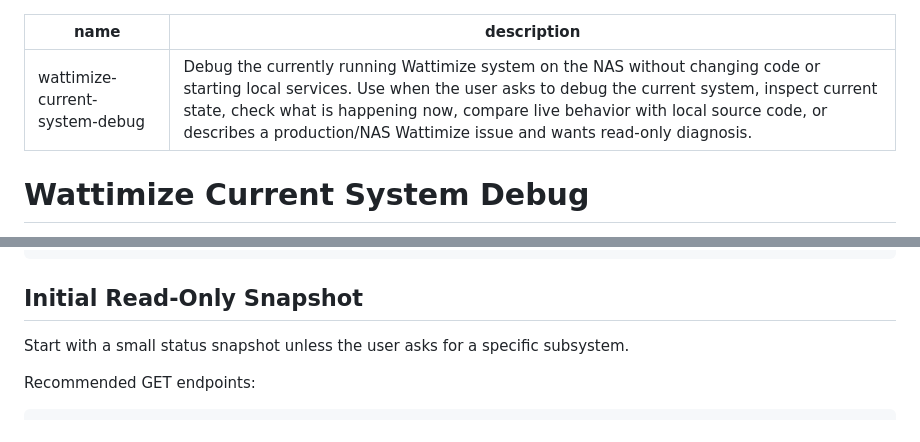
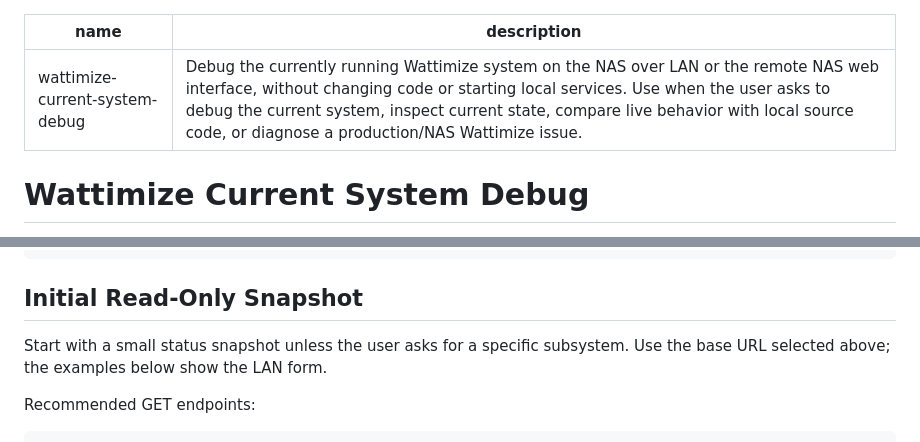
Before and after one commit to leo-xiangyu-cai/Wattimize, a Markdown page: skills/wattimize-current-system-debug/SKILL.md, 2 parts joined by grey strips. Rendered like a GitHub page.

```diff
--- a/skills/wattimize-current-system-debug/SKILL.md
+++ b/skills/wattimize-current-system-debug/SKILL.md
@@ -1,6 +1,6 @@
 ---
 name: wattimize-current-system-debug
-description: Debug the currently running Wattimize system on the NAS without changing code or starting local services. Use when the user asks to debug the current system, inspect current state, check what is happening now, compare live behavior with local source code, or describes a production/NAS Wattimize issue and wants read-only diagnosis.
+description: Debug the currently running Wattimize system on the NAS over LAN or the remote NAS web interface, without changing code or starting local services. Use when the user asks to debug the current system, inspect current state, compare live behavior with local source code, or diagnose a production/NAS Wattimize issue.
 ---
 
 # Wattimize Current System Debug
@@ -41,7 +77,7 @@ curl -fsS --max-time 8 'http://tnas.local:18000/api/operations/timeline?limit=20
 
 ## Initial Read-Only Snapshot
 
-Start with a small status snapshot unless the user asks for a specific subsystem.
+Start with a small status snapshot unless the user asks for a specific subsystem. Use the base URL selected above; the examples below show the LAN form.
 
 Recommended GET endpoints:
 
```
Also changed, not shown: other parts of skills/wattimize-current-system-debug/SKILL.md (+38 -2 lines), skills/wattimize-nas-deploy/SKILL.md (+1 -1 lines).
